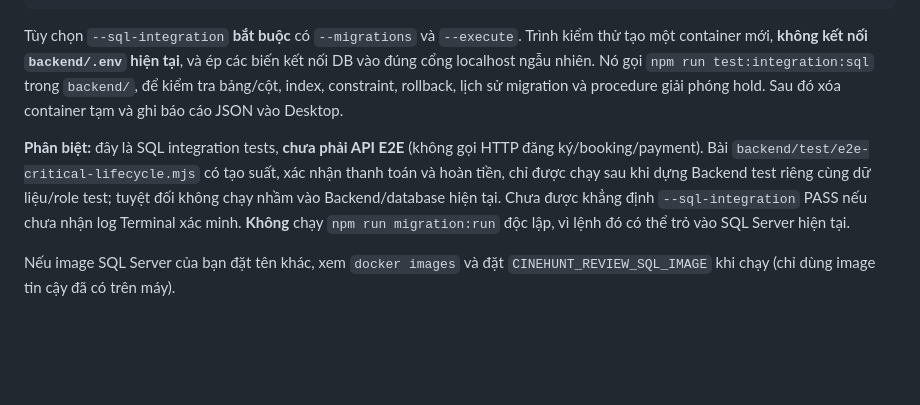
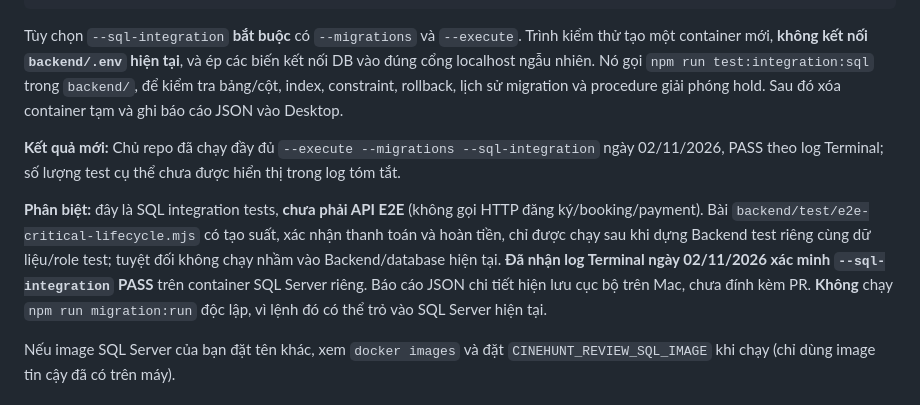
Before and after one commit to Minhhanh-zit/Ung_Dung_Dat_Ve_Xem_Phim, a Markdown page: database/review-candidate/README.md, the part around the change. Drawn GitHub-style; blank space fills up the shorter version.

Commit message:
docs(sql): record isolated Backend SQL integration PASS from Mac logs

```diff
--- a/database/review-candidate/README.md
+++ b/database/review-candidate/README.md
@@ -56,7 +56,9 @@ node database/review-candidate/validate-isolated.mjs --execute --migrations --sq
 
 Tùy chọn `--sql-integration` **bắt buộc** có `--migrations` và `--execute`. Trình kiểm thử tạo một container mới, **không kết nối `backend/.env` hiện tại**, và ép các biến kết nối DB vào đúng cổng localhost ngẫu nhiên. Nó gọi `npm run test:integration:sql` trong `backend/`, để kiểm tra bảng/cột, index, constraint, rollback, lịch sử migration và procedure giải phóng hold. Sau đó xóa container tạm và ghi báo cáo JSON vào Desktop.
 
-**Phân biệt:** đây là SQL integration tests, **chưa phải API E2E** (không gọi HTTP đăng ký/booking/payment). Bài `backend/test/e2e-critical-lifecycle.mjs` có tạo suất, xác nhận thanh toán và hoàn tiền, chỉ được chạy sau khi dựng Backend test riêng cùng dữ liệu/role test; tuyệt đối không chạy nhầm vào Backend/database hiện tại. Chưa được khẳng định `--sql-integration` PASS nếu chưa nhận log Terminal xác minh.
+**Kết quả mới:** Chủ repo đã chạy đầy đủ `--execute --migrations --sql-integration` ngày 02/11/2026, PASS theo log Terminal; số lượng test cụ thể chưa được hiển thị trong log tóm tắt.
+
+**Phân biệt:** đây là SQL integration tests, **chưa phải API E2E** (không gọi HTTP đăng ký/booking/payment). Bài `backend/test/e2e-critical-lifecycle.mjs` có tạo suất, xác nhận thanh toán và hoàn tiền, chỉ được chạy sau khi dựng Backend test riêng cùng dữ liệu/role test; tuyệt đối không chạy nhầm vào Backend/database hiện tại. **Đã nhận log Terminal ngày 02/11/2026 xác minh `--sql-integration` PASS** trên container SQL Server riêng. Báo cáo JSON chi tiết hiện lưu cục bộ trên Mac, chưa đính kèm PR.
  **Không** chạy `npm run migration:run` độc lập, vì lệnh đó có thể trỏ vào SQL Server hiện tại.
 
 Nếu image SQL Server của bạn đặt tên khác, xem `docker images` và đặt `CINEHUNT_REVIEW_SQL_IMAGE` khi chạy (chỉ dùng image tin cậy đã có trên máy).
```
